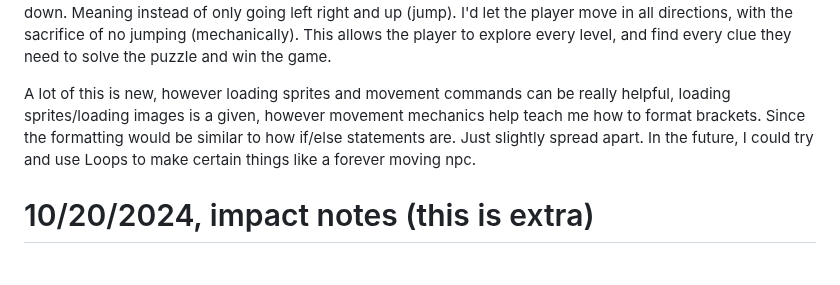
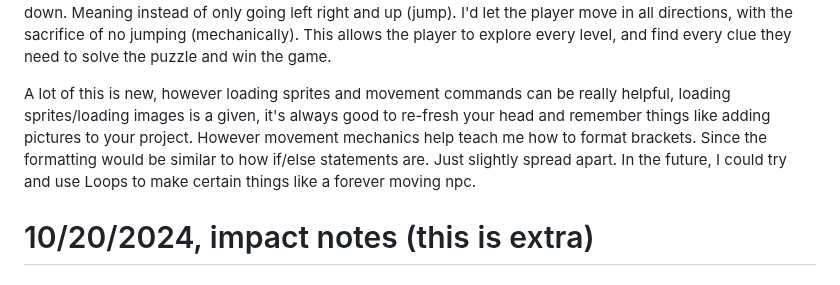
Before and after one commit to astrid5825/sep11-freedom-project, a Markdown page: blog/entry01.md, the part around the change. GitHub-like rendering.

```diff
--- a/blog/entry01.md
+++ b/blog/entry01.md
@@ -59,7 +59,7 @@ All of this was found in the playground alone, as well as other code snippids. T
 
 As of right now, I am still defining what I need, as in what code I need and don't need. My game is not going to be a platformer, so I need to see how my code would have to differ because of this. Most people who've made Kaboom games in the past (i've noticed) have made a platformer, so I wanted to do this challenge and make something new. I've researched, and my brainstorm is that instead of having it be flat, it's going to be top-down. Meaning instead of only going left right and up (jump). I'd let the player move in all directions, with the sacrifice of no jumping (mechanically). This allows the player to explore every level, and find every clue they need to solve the puzzle and win the game.
 
-A lot of this is new, however loading sprites and movement commands can be really helpful, loading sprites/loading images is a given, however movement mechanics help teach me how to format brackets. Since the formatting would be similar to how if/else statements are. Just slightly spread apart. In the future, I could try and use Loops to make certain things like a forever moving npc.
+A lot of this is new, however loading sprites and movement commands can be really helpful, loading sprites/loading images is a given, it's always good to re-fresh your head and remember things like adding pictures to your project. However movement mechanics help teach me how to format brackets. Since the formatting would be similar to how if/else statements are. Just slightly spread apart. In the future, I could try and use Loops to make certain things like a forever moving npc.
 
 # 10/20/2024, impact notes (this is extra)
 
```
